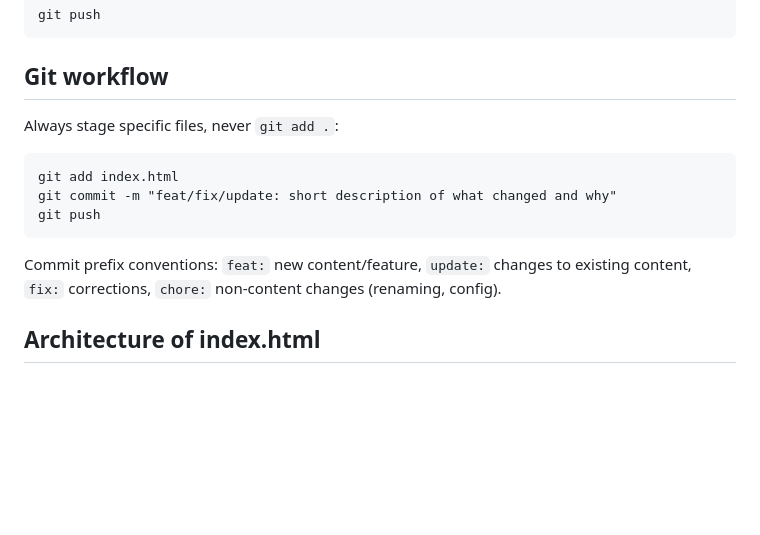
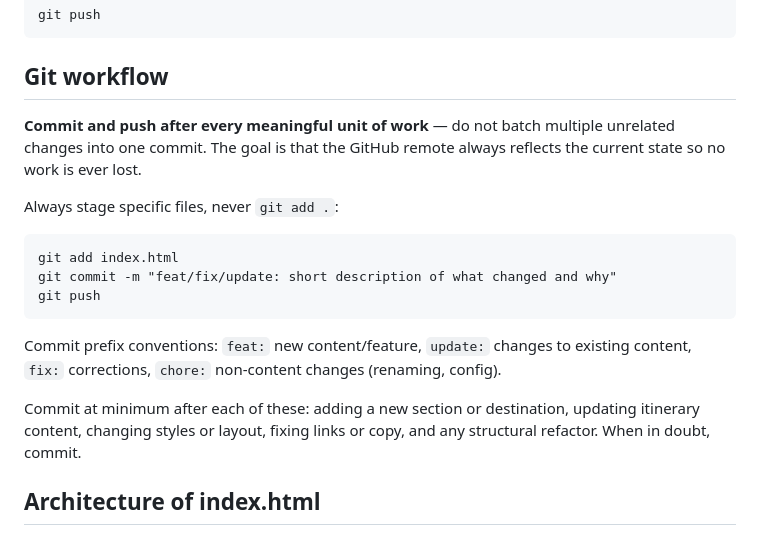
Before and after one commit to Wolf-020/vacation-planning, a Markdown page: CLAUDE.md, the part around the change. GitHub-like rendering; blank space fills up the shorter version.

Commit message:
chore: require commit-and-push after every meaningful unit of work

````diff
--- a/CLAUDE.md
+++ b/CLAUDE.md
@@ -27,6 +27,8 @@ git push
 
 ## Git workflow
 
+**Commit and push after every meaningful unit of work** — do not batch multiple unrelated changes into one commit. The goal is that the GitHub remote always reflects the current state so no work is ever lost.
+
 Always stage specific files, never `git add .`:
 ```
 git add index.html
@@ -35,6 +37,8 @@ git push
 ```
 
 Commit prefix conventions: `feat:` new content/feature, `update:` changes to existing content, `fix:` corrections, `chore:` non-content changes (renaming, config).
+
+Commit at minimum after each of these: adding a new section or destination, updating itinerary content, changing styles or layout, fixing links or copy, and any structural refactor. When in doubt, commit.
 
 ## Architecture of index.html
 
````
